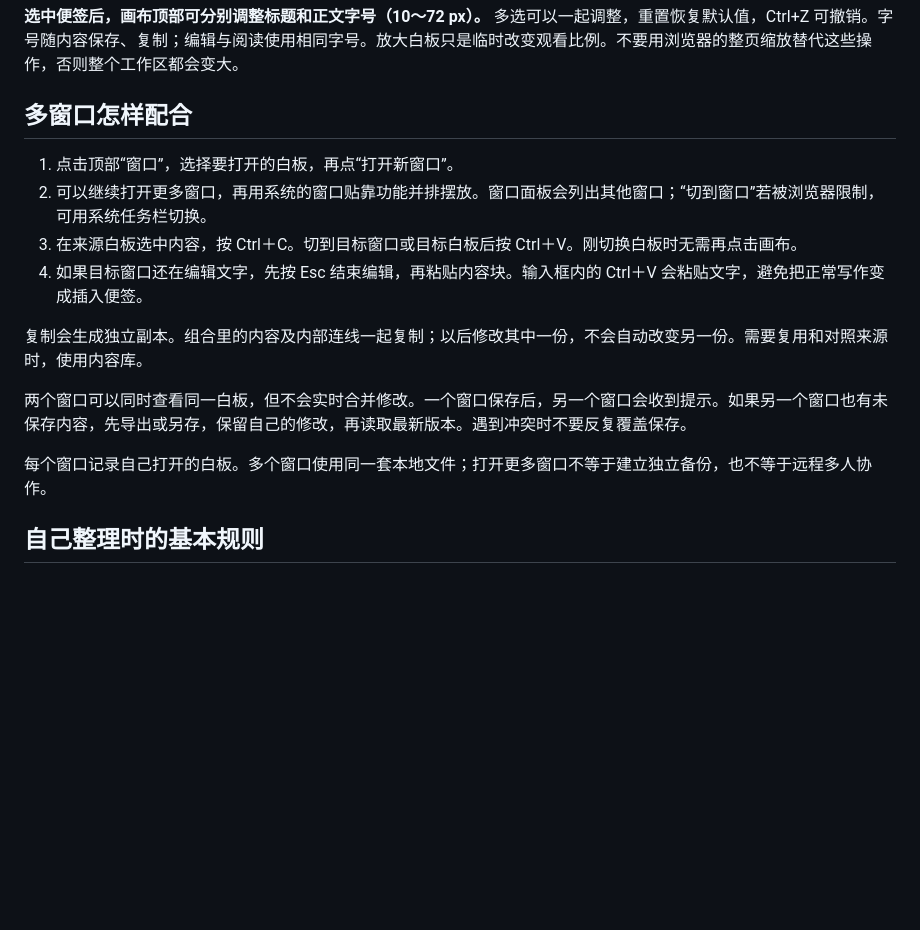
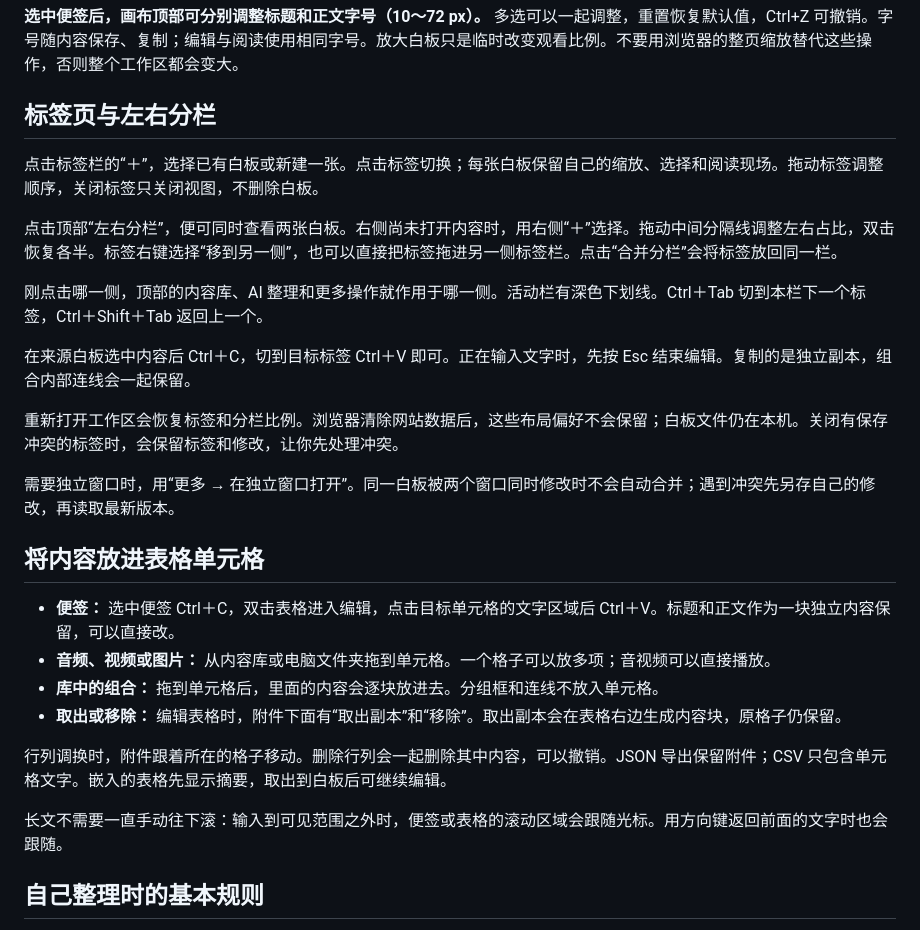
Before and after one commit to Yueyue673/creative-whiteboard, a Markdown page: docs/usage.md, the part around the change. Rendered like a GitHub page; blank space fills up the shorter version.

```diff
--- a/docs/usage.md
+++ b/docs/usage.md
@@ -30,18 +30,30 @@
 
 **选中便签后，画布顶部可分别调整标题和正文字号（10～72 px）。** 多选可以一起调整，重置恢复默认值，Ctrl+Z 可撤销。字号随内容保存、复制；编辑与阅读使用相同字号。放大白板只是临时改变观看比例。不要用浏览器的整页缩放替代这些操作，否则整个工作区都会变大。
 
-## 多窗口怎样配合
+## 标签页与左右分栏
 
-1. 点击顶部“窗口”，选择要打开的白板，再点“打开新窗口”。
-2. 可以继续打开更多窗口，再用系统的窗口贴靠功能并排摆放。窗口面板会列出其他窗口；“切到窗口”若被浏览器限制，可用系统任务栏切换。
-3. 在来源白板选中内容，按 Ctrl＋C。切到目标窗口或目标白板后按 Ctrl＋V。刚切换白板时无需再点击画布。
-4. 如果目标窗口还在编辑文字，先按 Esc 结束编辑，再粘贴内容块。输入框内的 Ctrl＋V 会粘贴文字，避免把正常写作变成插入便签。
+点击标签栏的“＋”，选择已有白板或新建一张。点击标签切换；每张白板保留自己的缩放、选择和阅读现场。拖动标签调整顺序，关闭标签只关闭视图，不删除白板。
 
-复制会生成独立副本。组合里的内容及内部连线一起复制；以后修改其中一份，不会自动改变另一份。需要复用和对照来源时，使用内容库。
+点击顶部“左右分栏”，便可同时查看两张白板。右侧尚未打开内容时，用右侧“＋”选择。拖动中间分隔线调整左右占比，双击恢复各半。标签右键选择“移到另一侧”，也可以直接把标签拖进另一侧标签栏。点击“合并分栏”会将标签放回同一栏。
 
-两个窗口可以同时查看同一白板，但不会实时合并修改。一个窗口保存后，另一个窗口会收到提示。如果另一个窗口也有未保存内容，先导出或另存，保留自己的修改，再读取最新版本。遇到冲突时不要反复覆盖保存。
+刚点击哪一侧，顶部的内容库、AI 整理和更多操作就作用于哪一侧。活动栏有深色下划线。Ctrl＋Tab 切到本栏下一个标签，Ctrl＋Shift＋Tab 返回上一个。
 
-每个窗口记录自己打开的白板。多个窗口使用同一套本地文件；打开更多窗口不等于建立独立备份，也不等于远程多人协作。
+在来源白板选中内容后 Ctrl＋C，切到目标标签 Ctrl＋V 即可。正在输入文字时，先按 Esc 结束编辑。复制的是独立副本，组合内部连线会一起保留。
+
+重新打开工作区会恢复标签和分栏比例。浏览器清除网站数据后，这些布局偏好不会保留；白板文件仍在本机。关闭有保存冲突的标签时，会保留标签和修改，让你先处理冲突。
+
+需要独立窗口时，用“更多 → 在独立窗口打开”。同一白板被两个窗口同时修改时不会自动合并；遇到冲突先另存自己的修改，再读取最新版本。
+
+## 将内容放进表格单元格
+
+- **便签：** 选中便签 Ctrl＋C，双击表格进入编辑，点击目标单元格的文字区域后 Ctrl＋V。标题和正文作为一块独立内容保留，可以直接改。
+- **音频、视频或图片：** 从内容库或电脑文件夹拖到单元格。一个格子可以放多项；音视频可以直接播放。
+- **库中的组合：** 拖到单元格后，里面的内容会逐块放进去。分组框和连线不放入单元格。
+- **取出或移除：** 编辑表格时，附件下面有“取出副本”和“移除”。取出副本会在表格右边生成内容块，原格子仍保留。
+
+行列调换时，附件跟着所在的格子移动。删除行列会一起删除其中内容，可以撤销。JSON 导出保留附件；CSV 只包含单元格文字。嵌入的表格先显示摘要，取出到白板后可继续编辑。
+
+长文不需要一直手动往下滚：输入到可见范围之外时，便签或表格的滚动区域会跟随光标。用方向键返回前面的文字时也会跟随。
 
 ## 自己整理时的基本规则
 
```
Also changed, not shown: README.md (+3 -3 lines), docs/tabs.png (added), 15 other files.
